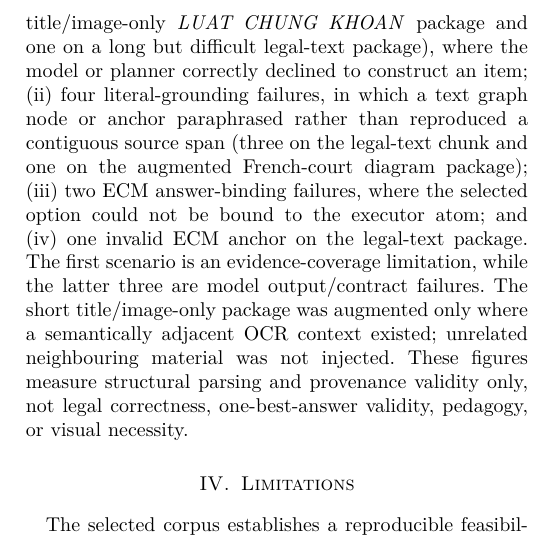
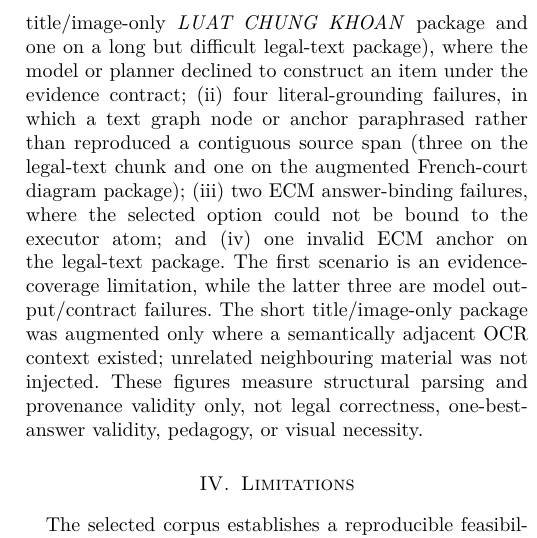
Before and after one commit to mxuanvan02/TQA_Pipeline, a LaTeX paper (research/manuscript_ecm_tqag_ictc2026/main.tex): part of one column of page 3 of 4, cut so that both start at the same text. Compiled offline with pdfLaTeX.

Commit message:
docs: align ECM v4 manuscript and release docs

```diff
--- a/research/manuscript_ecm_tqag_ictc2026/main.tex
+++ b/research/manuscript_ecm_tqag_ictc2026/main.tex
@@ -70,7 +70,7 @@ A post-generation quality gate has two levels. First, the mechanical audit check
 \subsection{ECM matrix result and rejection taxonomy}
 The completed exploratory matrix contains 72 cells. After replacing two demonstrably under-contextualized packages and rerunning only their 18 affected cells, 60 cells (83.3\%) were parsed and 12 (16.7\%) were rejected. The original evidence version contributed 54 unaffected cells (47 parsed, 7 rejected); the augmented version contributed 18 rerun cells (13 parsed, 5 rejected). Audits were performed separately against the two manifest digests and then combined by provenance partition, avoiding a false provenance failure caused by auditing records from different evidence versions against one manifest.
 
-The 12 rejections fall into four operational scenarios: (i) five insufficient-evidence decisions (four on the title/image-only \textit{LUAT CHUNG KHOAN} package and one on a long but difficult legal-text package), where the model or planner correctly declined to construct an item; (ii) four literal-grounding failures, in which a text graph node or anchor paraphrased rather than reproduced a contiguous source span (three on the legal-text chunk and one on the augmented French-court diagram package); (iii) two ECM answer-binding failures, where the selected option could not be bound to the executor atom; and (iv) one invalid ECM anchor on the legal-text package. The first scenario is an evidence-coverage limitation, while the latter three are model output/contract failures. The short title/image-only package was augmented only where a semantically adjacent OCR context existed; unrelated neighbouring material was not injected. These figures measure structural parsing and provenance validity only, not legal correctness, one-best-answer validity, pedagogy, or visual necessity.
+The 12 rejections fall into four operational scenarios: (i) five insufficient-evidence decisions (four on the title/image-only \textit{LUAT CHUNG KHOAN} package and one on a long but difficult legal-text package), where the model or planner declined to construct an item under the evidence contract; (ii) four literal-grounding failures, in which a text graph node or anchor paraphrased rather than reproduced a contiguous source span (three on the legal-text chunk and one on the augmented French-court diagram package); (iii) two ECM answer-binding failures, where the selected option could not be bound to the executor atom; and (iv) one invalid ECM anchor on the legal-text package. The first scenario is an evidence-coverage limitation, while the latter three are model output/contract failures. The short title/image-only package was augmented only where a semantically adjacent OCR context existed; unrelated neighbouring material was not injected. These figures measure structural parsing and provenance validity only, not legal correctness, one-best-answer validity, pedagogy, or visual necessity.
 
 \section{Limitations}
 The selected corpus establishes a reproducible feasibility setting, not generalization across document genres. The graph is model-proposed: literal source binding and executable traversal do not prove that an edge relation or derived claim is semantically or legally correct. The current contract also does not prove that distractors are educationally appropriate or that an image is counterfactually necessary. Those claims require documented expert review and learner-oriented studies \cite{kurdi2020systematic,haladyna2002review}. The image-node requirement cannot replace explicit visual-dependence evaluation \cite{goyal2017making,agrawal2018don}.
```
Also changed, not shown: README.md, research/manuscript_ecm_tqag_ictc2026/README.md.
